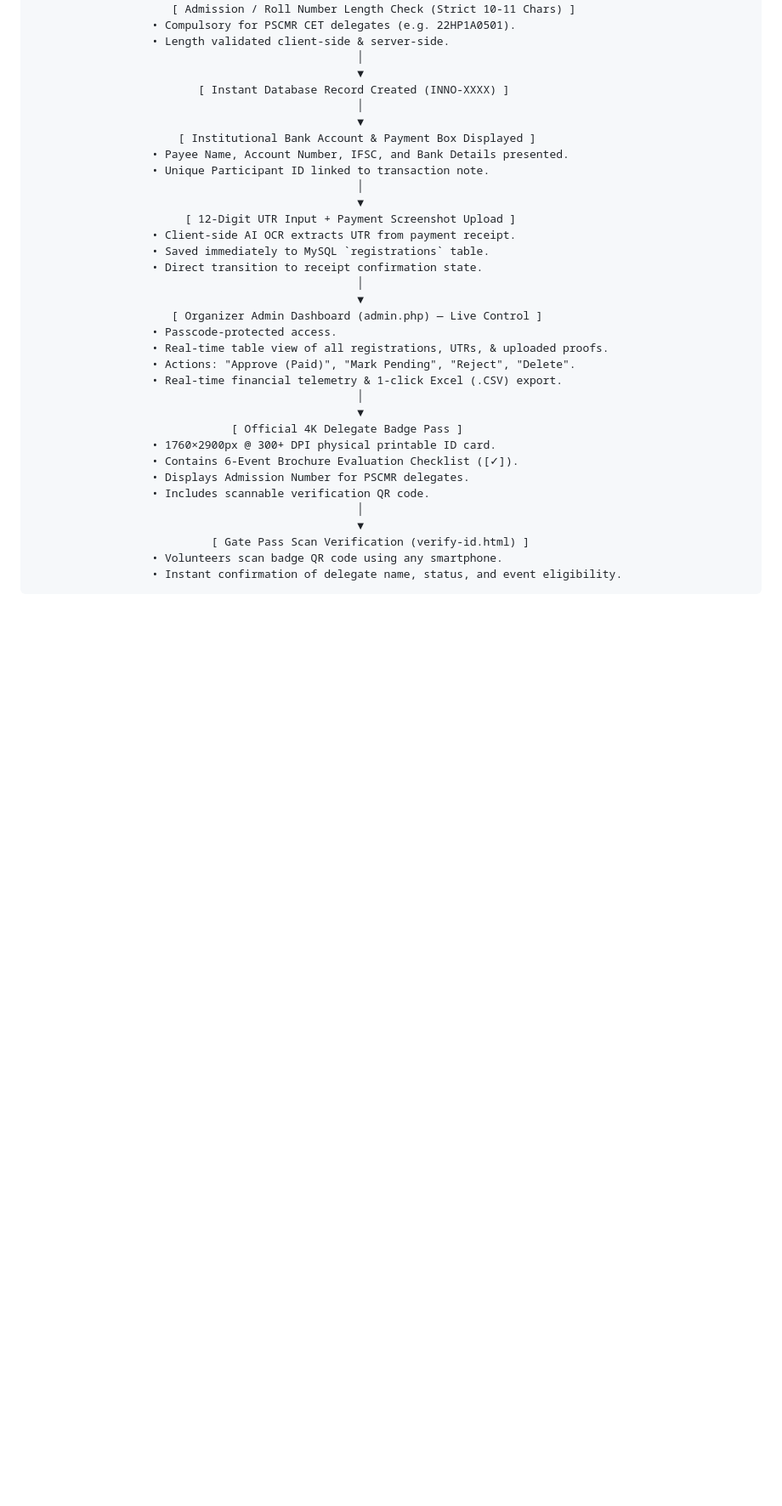
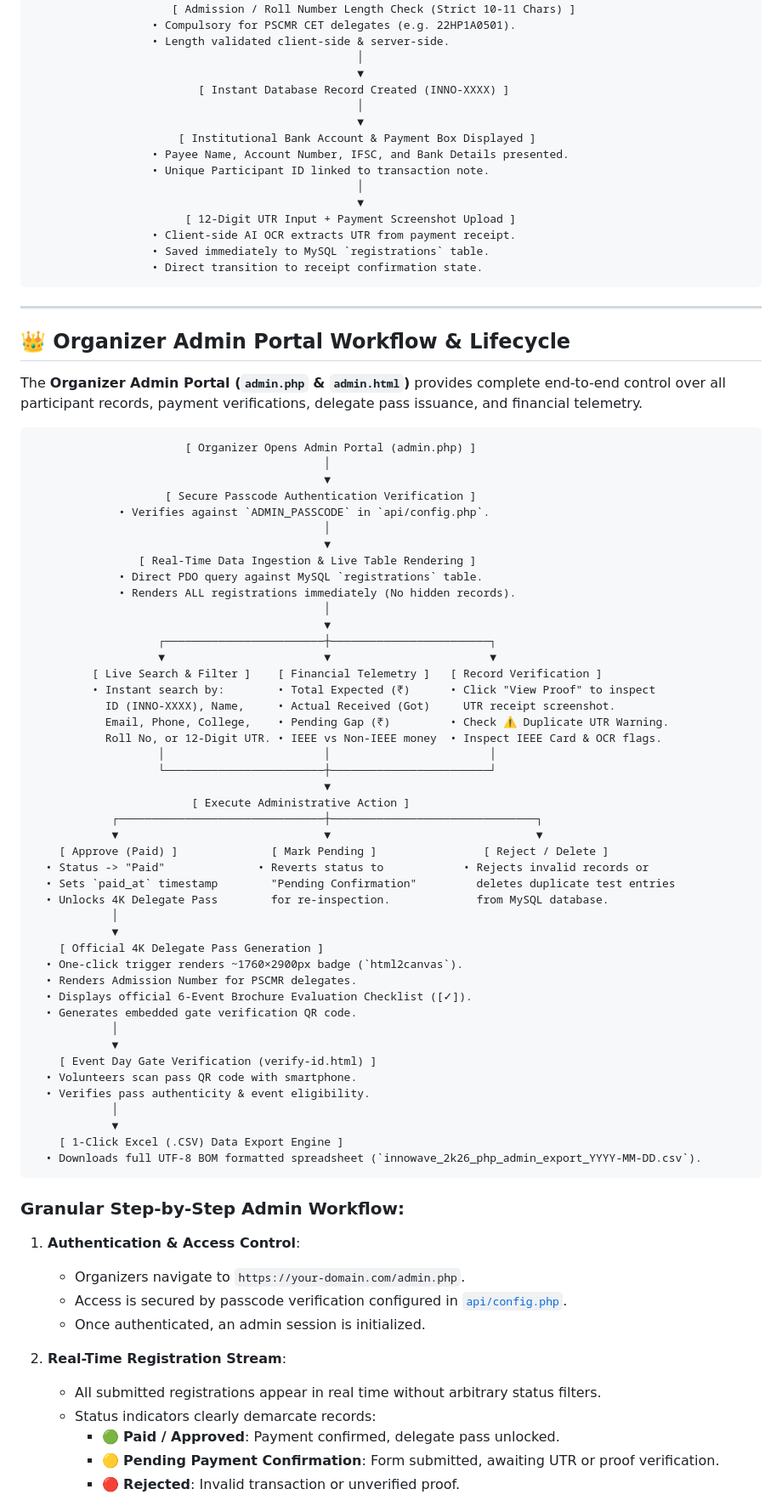
Before and after one commit to jai07o/Innowave-2026, a Markdown page: README.md, the part around one of its changes. Shown at 85% size. Rendered like a GitHub page; blank space fills up the shorter version.

Commit message:
docs: add dedicated Organizer Admin Portal Workflow & Lifecycle diagram and step-by-step operations guide to README.md

````diff
--- a/README.md
+++ b/README.md
@@ -105,23 +106,73 @@ Designed to be **100% server-agnostic**, the platform operates on any standard P
                   • Client-side AI OCR extracts UTR from payment receipt.
                   • Saved immediately to MySQL `registrations` table.
                   • Direct transition to receipt confirmation state.
-                                                 │
-                                                 ▼
-                     [ Organizer Admin Dashboard (admin.php) — Live Control ]
-                  • Passcode-protected access.
-                  • Real-time table view of all registrations, UTRs, & uploaded proofs.
-                  • Actions: "Approve (Paid)", "Mark Pending", "Reject", "Delete".
-                  • Real-time financial telemetry & 1-click Excel (.CSV) export.
-                                                 │
-                                                 ▼
-                              [ Official 4K Delegate Badge Pass ]
-                  • 1760×2900px @ 300+ DPI physical printable ID card.
-                  • Contains 6-Event Brochure Evaluation Checklist ([✓]).
-                  • Displays Admission Number for PSCMR delegates.
-                  • Includes scannable verification QR code.
-                                                 │
-                                                 ▼
-                           [ Gate Pass Scan Verification (verify-id.html) ]
-                  • Volunteers scan badge QR code using any smartphone.
-                  • Instant confirmation of delegate name, status, and event eligibility.
 ```
+
+---
+
+## 👑 Organizer Admin Portal Workflow & Lifecycle
+
+The **Organizer Admin Portal (`admin.php` & `admin.html`)** provides complete end-to-end control over all participant records, payment verifications, delegate pass issuance, and financial telemetry.
+
+```text
+                       [ Organizer Opens Admin Portal (admin.php) ]
+                                            │
+                                            ▼
+                    [ Secure Passcode Authentication Verification ]
+             • Verifies against `ADMIN_PASSCODE` in `api/config.php`.
+                                            │
+                                            ▼
+                [ Real-Time Data Ingestion & Live Table Rendering ]
+             • Direct PDO query against MySQL `registrations` table.
+             • Renders ALL registrations immediately (No hidden records).
+                                            │
+                                            ▼
+                   ┌────────────────────────┼────────────────────────┐
+                   ▼                        ▼                        ▼
+         [ Live Search & Filter ]    [ Financial Telemetry ]   [ Record Verification ]
+         • Instant search by:        • Total Expected (₹)      • Click "View Proof" to inspect
+           ID (INNO-XXXX), Name,     • Actual Received (Got)     UTR receipt screenshot.
+           Email, Phone, College,    • Pending Gap (₹)         • Check ⚠️ Duplicate UTR Warning.
+           Roll No, or 12-Digit UTR. • IEEE vs Non-IEEE money  • Inspect IEEE Card & OCR flags.
+                   │                        │                        │
+                   └────────────────────────┼────────────────────────┘
+                                            ▼
+                        [ Execute Administrative Action ]
+            ┌───────────────────────────────┼───────────────────────────────┐
+            ▼                               ▼                               ▼
+    [ Approve (Paid) ]              [ Mark Pending ]                [ Reject / Delete ]
+  • Status -> "Paid"              • Reverts status to            • Rejects invalid records or
+  • Sets `paid_at` timestamp        "Pending Confirmation"         deletes duplicate test entries
+  • Unlocks 4K Delegate Pass        for re-inspection.             from MySQL database.
+            │
+            ▼
+    [ Official 4K Delegate Pass Generation ]
+  • One-click trigger renders ~1760×2900px badge (`html2canvas`).
+  • Renders Admission Number for PSCMR delegates.
+  • Displays official 6-Event Brochure Evaluation Checklist ([✓]).
+  • Generates embedded gate verification QR code.
+            │
+            ▼
+    [ Event Day Gate Verification (verify-id.html) ]
+  • Volunteers scan pass QR code with smartphone.
+  • Verifies pass authenticity & event eligibility.
+            │
+            ▼
+    [ 1-Click Excel (.CSV) Data Export Engine ]
+  • Downloads full UTF-8 BOM formatted spreadsheet (`innowave_2k26_php_admin_export_YYYY-MM-DD.csv`).
+```
+
+### Granular Step-by-Step Admin Workflow:
+
+1. **Authentication & Access Control**:
+   - Organizers navigate to `https://your-domain.com/admin.php`.
+   - Access is secured by passcode verification configured in [`api/config.php`](file:///api/config.php).
+   - Once authenticated, an admin session is initialized.
+
+2. **Real-Time Registration Stream**:
+   - All submitted registrations appear in real time without arbitrary status filters.
+   - Status indicators clearly demarcate records:
+     - 🟢 **Paid / Approved**: Payment confirmed, delegate pass unlocked.
+     - 🟡 **Pending Payment Confirmation**: Form submitted, awaiting UTR or proof verification.
+     - 🔴 **Rejected**: Invalid transaction or unverified proof.
+
````
Also changed, not shown: other parts of README.md (+34 -9 lines).
